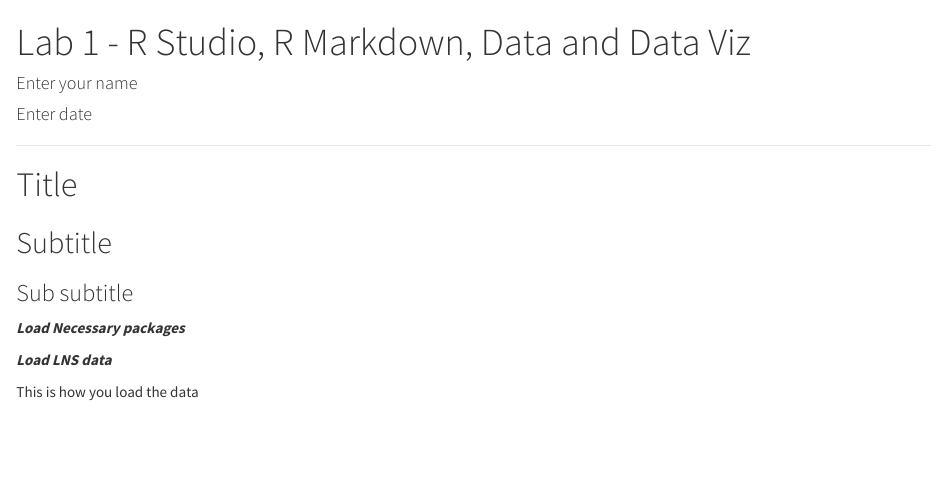
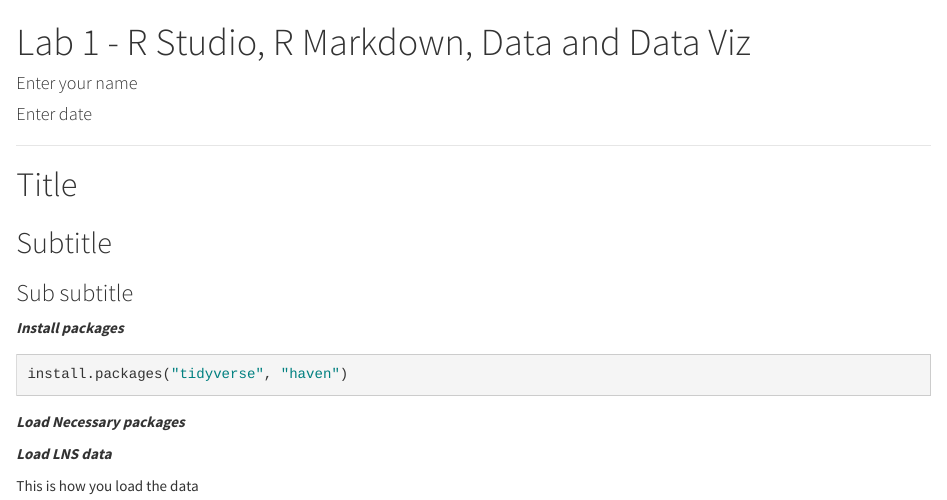
Before and after one commit to angelaxocampo/SSM, an R Markdown document (Lab_1/lab1.Rmd): the page in a window 1100 px wide, from its top. Rendered offline with R 4.5, knitr and Pandoc, with nearby package versions; some code elsewhere in the file could not run offline.

Commit message:
update to files

````diff
--- a/Lab_1/lab1.Rmd
+++ b/Lab_1/lab1.Rmd
@@ -18,6 +18,12 @@
 ## Subtitle
 
 ### Sub subtitle
+
+***Install packages***
+
+```{r}
+install.packages("tidyverse", "haven")
+```
 
 
 ***Load Necessary packages***
````
Also changed, not shown: 1 other file.
